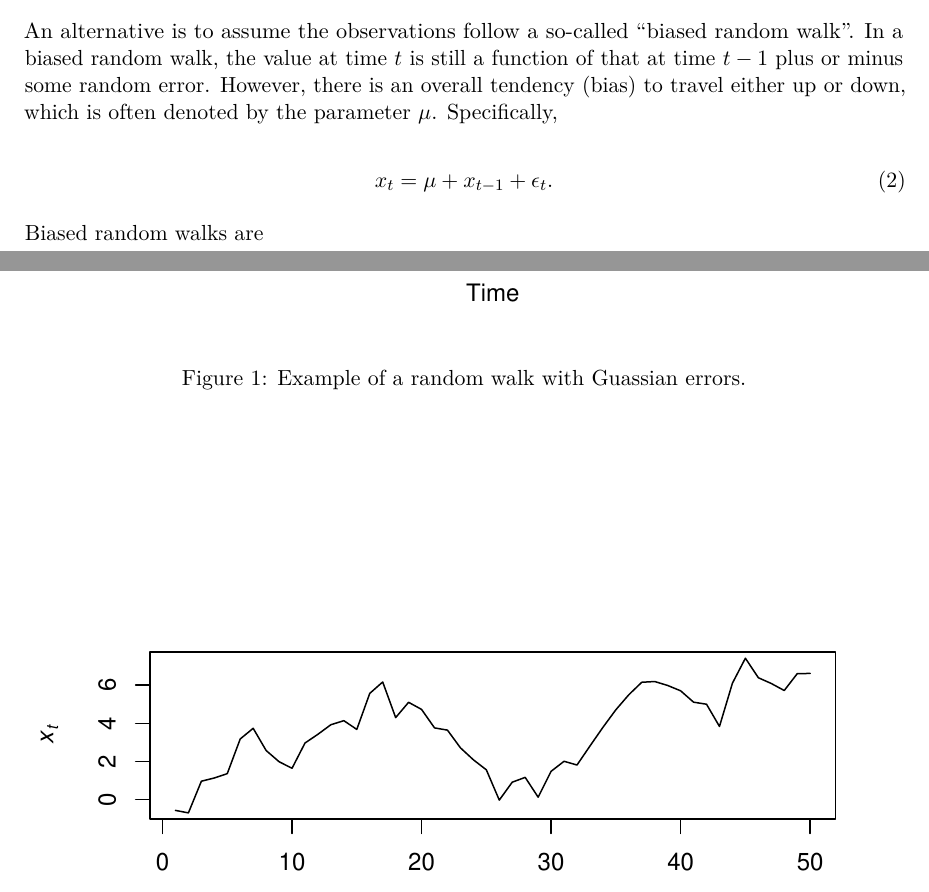
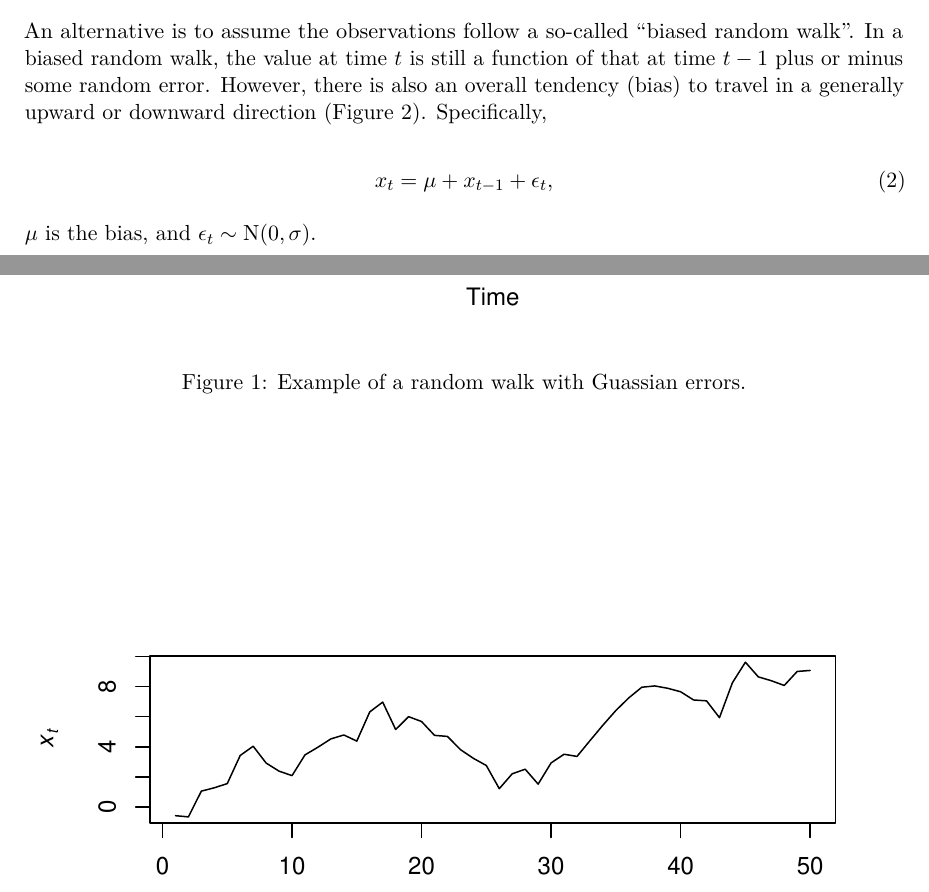
Before and after one commit to mdscheuerell/dittman, an R Markdown document (straying.Rmd): two parts of pages 1 and 2 of 3, joined at a grey line, cut so that both start at the same text. Rendered offline with R 4.5, knitr and Pandoc, then LaTeX, with nearby package versions.

Commit message:
cleaned up bRW

````diff
--- a/straying.Rmd
+++ b/straying.Rmd
@@ -45,13 +45,13 @@ plot.ts(xx, ylab=expression(italic(x[t])))
 
 ## Biased random walk
 
-An alternative is to assume the observations follow a so-called "biased random walk". In a biased random walk, the value at time $t$ is still a function of that at time $t-1$ plus or minus some random error. However, there is an overall tendency (bias) to travel either up or down, which is often denoted by the parameter $\mu$. Specifically,
+An alternative is to assume the observations follow a so-called "biased random walk". In a biased random walk, the value at time $t$ is still a function of that at time $t-1$ plus or minus some random error. However, there is also an overall tendency (bias) to travel in a generally upward or downward direction (Figure 2). Specifically,
 
 \begin{equation} \label{eqnBRW}
-x_t = \mu + x_{t-1} + \epsilon_t.
+x_t = \mu + x_{t-1} + \epsilon_t,
 \end{equation}
 
-Biased random walks are
+$\mu$ is the bias, and $\epsilon_t \sim \text{N}(0,\sigma)$.
 
 ```{r Brw_plot, echo=FALSE, fig.width=6, fig.height=3, fig.cap="Example of a biased random walk with Guassian errors."}
 set.seed(123)
````
Also changed, not shown: straying.Rmd (2 more changed lines).
